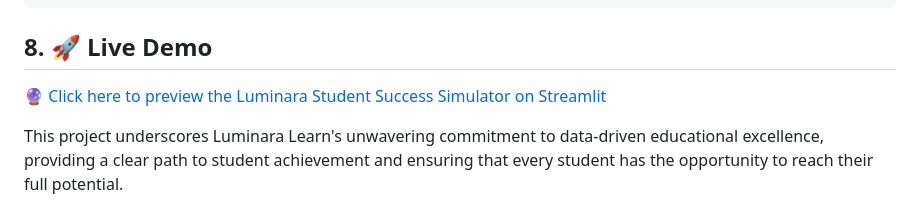
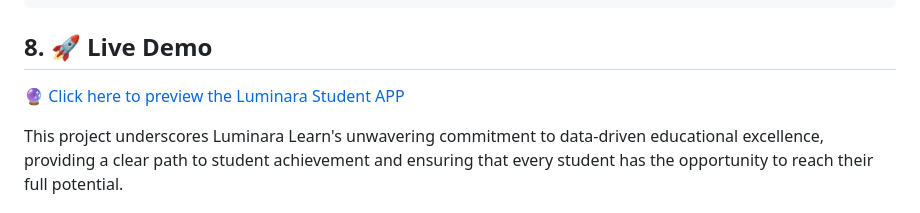
Before and after one commit to MachFrum/Final-Project-week-8-AI-, a Markdown page: README.md, the part around the change. GitHub-like rendering.

```diff
--- a/README.md
+++ b/README.md
@@ -122,7 +122,7 @@ streamlit run webapp.py
 
 ## 8. 🚀 Live Demo
 
-🔮 [Click here to preview the Luminara Student Success Simulator on Streamlit](https://52okcq6zpvq9vqme3qshva.streamlit.app/)
+🔮 [Click here to preview the Luminara Student APP](https://luminaralearn.com/)
 
 
 This project underscores Luminara Learn's unwavering commitment to data-driven educational excellence, providing a clear path to student achievement and ensuring that every student has the opportunity to reach their full potential.
```
